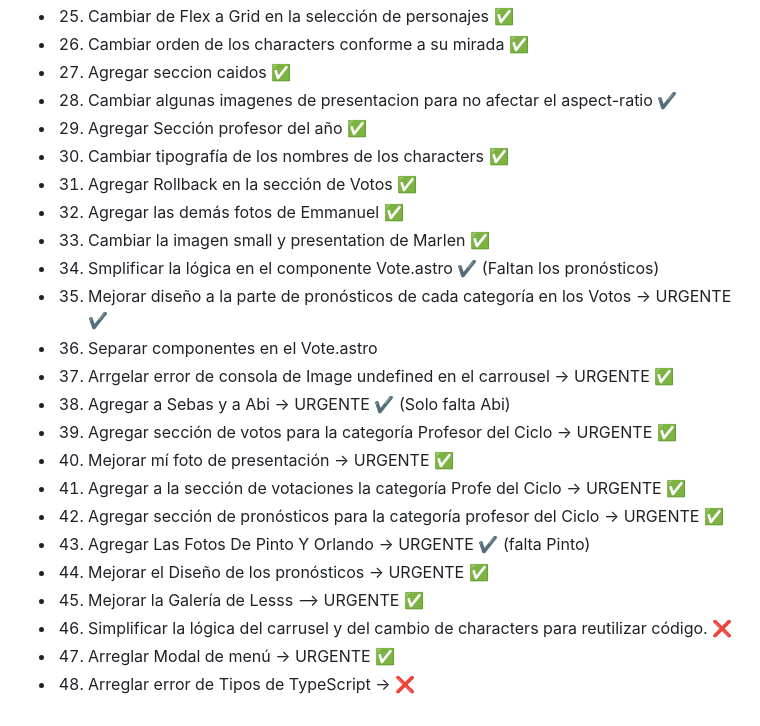
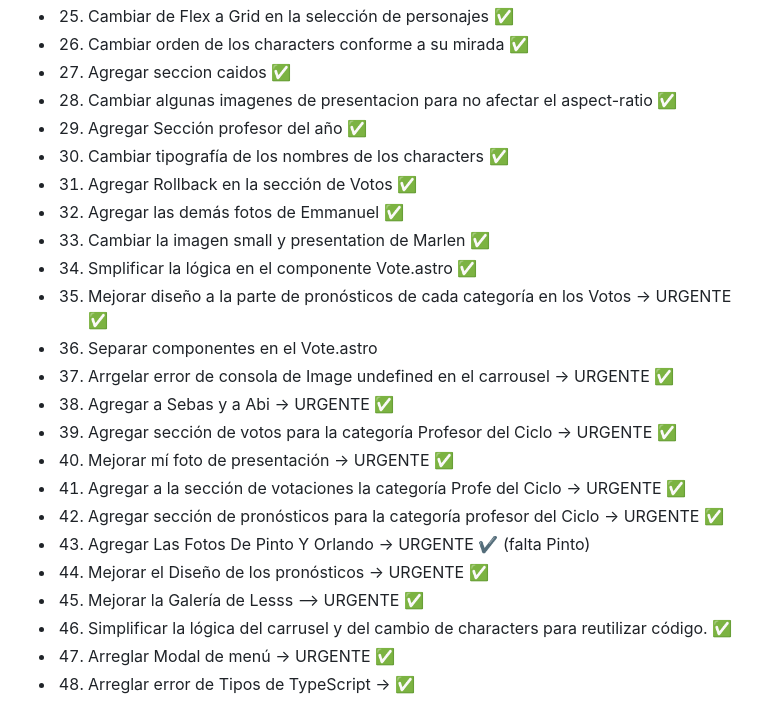
Before and after one commit to MartL7/Votaciones-fotos-random, a Markdown page: TODO.md, the part around the change printed below. Rendered like a GitHub page.

```diff
--- a/TODO.md
+++ b/TODO.md
@@ -27,17 +27,17 @@
 -   25. Cambiar de Flex a Grid en la selección de personajes ✅
 -   26. Cambiar orden de los characters conforme a su mirada ✅
 -   27. Agregar seccion caidos ✅
--   28. Cambiar algunas imagenes de presentacion para no afectar el aspect-ratio ✔️
+-   28. Cambiar algunas imagenes de presentacion para no afectar el aspect-ratio ✅
 -   29. Agregar Sección profesor del año ✅
 -   30. Cambiar tipografía de los nombres de los characters ✅
 -   31. Agregar Rollback en la sección de Votos ✅
 -   32. Agregar las demás fotos de Emmanuel ✅
 -   33. Cambiar la imagen small y presentation de Marlen ✅
--   34. Smplificar la lógica en el componente Vote.astro ✔️ (Faltan los pronósticos)
--   35. Mejorar diseño a la parte de pronósticos de cada categoría en los Votos -> URGENTE ✔️
+-   34. Smplificar la lógica en el componente Vote.astro ✅
+-   35. Mejorar diseño a la parte de pronósticos de cada categoría en los Votos -> URGENTE ✅
 -   36. Separar componentes en el Vote.astro
 -   37. Arrgelar error de consola de Image undefined en el carrousel -> URGENTE ✅
--   38. Agregar a Sebas y a Abi -> URGENTE ✔️ (Solo falta Abi)
+-   38. Agregar a Sebas y a Abi -> URGENTE ✅
 -   39. Agregar sección de votos para la categoría Profesor del Ciclo -> URGENTE ✅
 -   40. Mejorar mí foto de presentación -> URGENTE ✅
 -   41. Agregar a la sección de votaciones la categoría Profe del Ciclo -> URGENTE ✅
@@ -45,6 +45,6 @@
 -   43. Agregar Las Fotos De Pinto Y Orlando -> URGENTE ✔️ (falta Pinto)
 -   44. Mejorar el Diseño de los pronósticos -> URGENTE ✅
 -   45. Mejorar la Galería de Lesss --> URGENTE ✅
--   46. Simplificar la lógica del carrusel y del cambio de characters para reutilizar código. ❌
+-   46. Simplificar la lógica del carrusel y del cambio de characters para reutilizar código. ✅
 -   47. Arreglar Modal de menú -> URGENTE ✅
--   48. Arreglar error de Tipos de TypeScript -> ❌
+-   48. Arreglar error de Tipos de TypeScript -> ✅
```
Also changed, not shown: other parts of TODO.md (+1 -1 lines).
